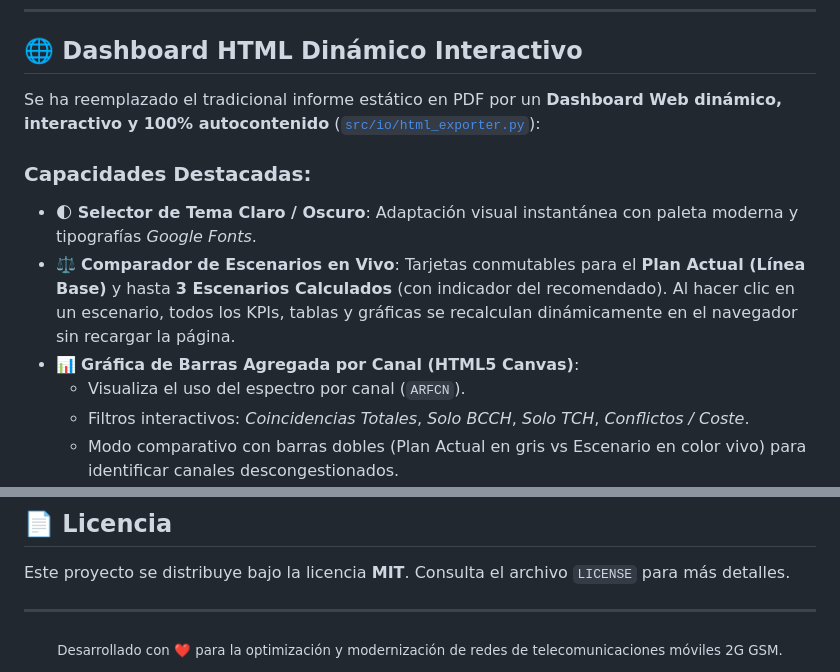
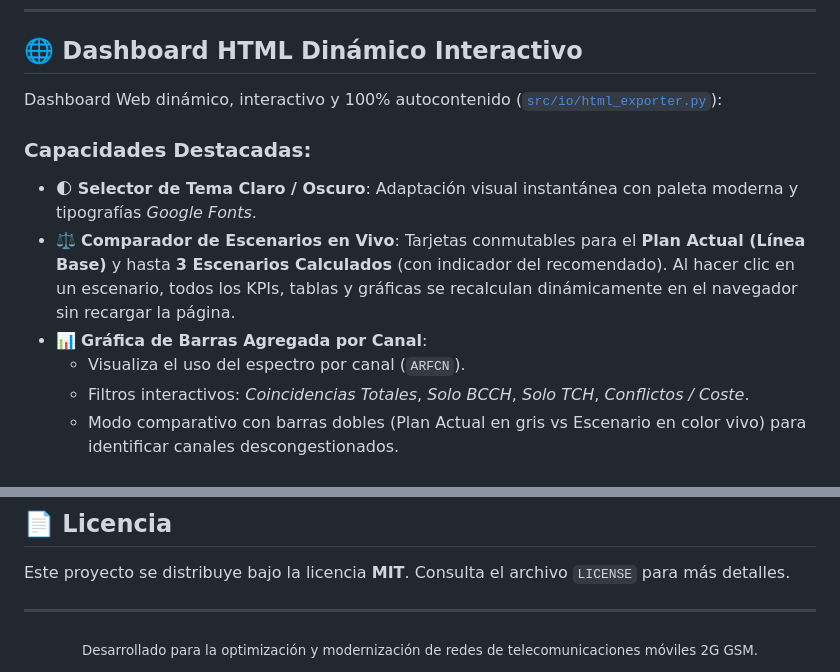
Before and after one commit to angel190385/2G-Frequency-planner, a Markdown page: README.md, 2 parts joined by grey strips. GitHub-like rendering.

```diff
--- a/README.md
+++ b/README.md
@@ -105,12 +105,12 @@ Para evitar que celdas con alto tráfico monopolicen la penalización o que rela
 
 ## 🌐 Dashboard HTML Dinámico Interactivo
 
-Se ha reemplazado el tradicional informe estático en PDF por un **Dashboard Web dinámico, interactivo y 100% autocontenido** ([`src/io/html_exporter.py`](src/io/html_exporter.py)):
+Dashboard Web dinámico, interactivo y 100% autocontenido ([`src/io/html_exporter.py`](src/io/html_exporter.py)):
 
 ### Capacidades Destacadas:
 - 🌓 **Selector de Tema Claro / Oscuro**: Adaptación visual instantánea con paleta moderna y tipografías *Google Fonts*.
 - ⚖️ **Comparador de Escenarios en Vivo**: Tarjetas conmutables para el **Plan Actual (Línea Base)** y hasta **3 Escenarios Calculados** (con indicador del recomendado). Al hacer clic en un escenario, todos los KPIs, tablas y gráficas se recalculan dinámicamente en el navegador sin recargar la página.
-- 📊 **Gráfica de Barras Agregada por Canal (HTML5 Canvas)**:
+- 📊 **Gráfica de Barras Agregada por Canal**:
   - Visualiza el uso del espectro por canal (`ARFCN`).
   - Filtros interactivos: *Coincidencias Totales*, *Solo BCCH*, *Solo TCH*, *Conflictos / Coste*.
   - Modo comparativo con barras dobles (Plan Actual en gris vs Escenario en color vivo) para identificar canales descongestionados.
@@ -210,5 +210,5 @@ Este proyecto se distribuye bajo la licencia **MIT**. Consulta el archivo `LICEN
 ---
 
 <div align="center">
-  <sub>Desarrollado con ❤️ para la optimización y modernización de redes de telecomunicaciones móviles 2G GSM.</sub>
+  <sub>Desarrollado para la optimización y modernización de redes de telecomunicaciones móviles 2G GSM.</sub>
 </div>
```
